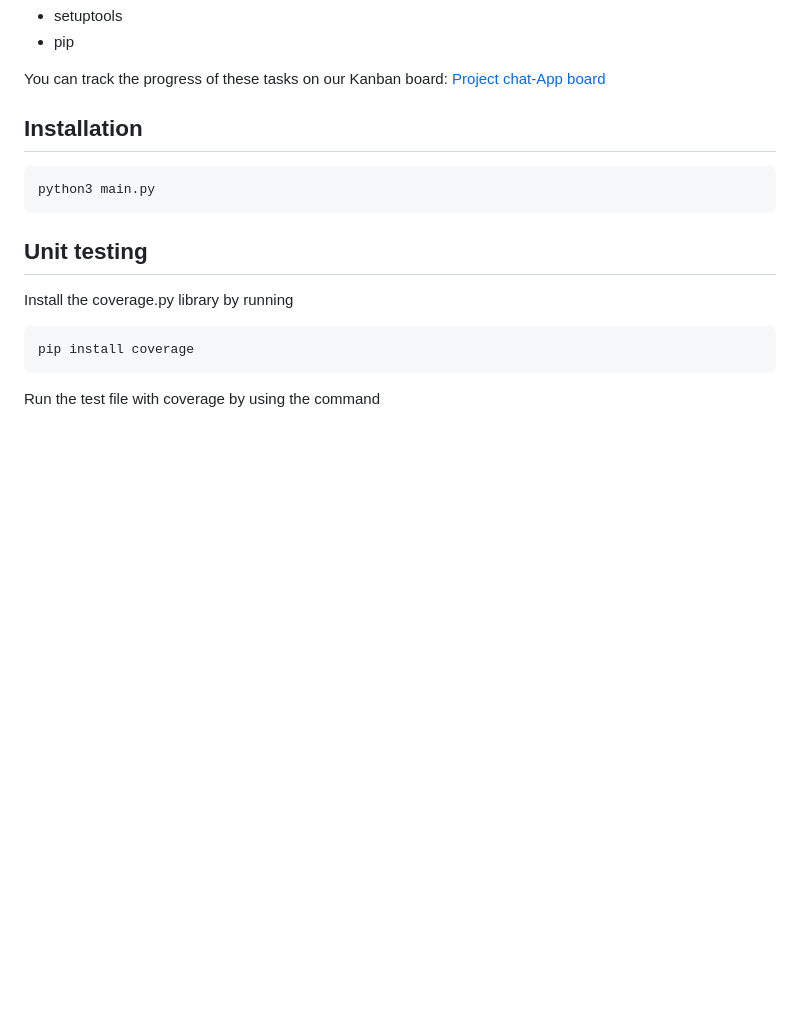
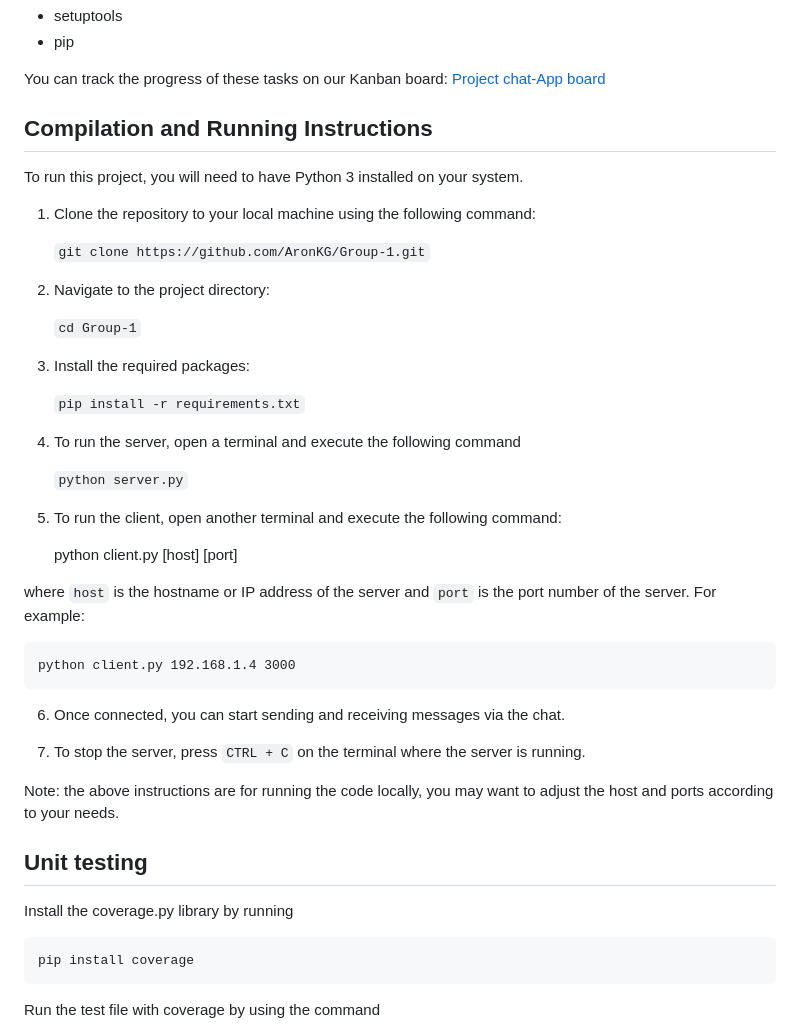
Before and after one commit to AronKG/Group-1, a Markdown page: README.md, the part around the change. GitHub-like rendering; blank space fills up the shorter version.

Commit message:
Added compilation&running instructions
#43

````diff
--- a/README.md
+++ b/README.md
@@ -47,8 +47,41 @@ The project will use the following build system:
 
 You can track the progress of these tasks on our Kanban board: [Project chat-App board](https://github.com/users/AronKG/projects/3)
 
-## Installation
-    python3 main.py
+## Compilation and Running Instructions
+
+To run this project, you will need to have Python 3 installed on your system.
+
+1. Clone the repository to your local machine using the following command:
+
+    ```git clone https://github.com/AronKG/Group-1.git```
+
+2. Navigate to the project directory:
+
+    ```cd Group-1```
+
+3. Install the required packages:
+
+    ```pip install -r requirements.txt```
+
+4. To run the server, open a terminal and execute the following command
+
+    ```python server.py```
+
+5. To run the client, open another terminal and execute the following command:
+
+    python client.py [host] [port]
+
+where `host` is the hostname or IP address of the server and `port` is the port number of the server.
+For example:
+
+    python client.py 192.168.1.4 3000
+
+
+6. Once connected, you can start sending and receiving messages via the chat.
+
+7. To stop the server, press `CTRL + C` on the terminal where the server is running.
+
+Note: the above instructions are for running the code locally, you may want to adjust the host and ports according to your needs.
 
 ## Unit testing
 Install the coverage.py library by running
````
